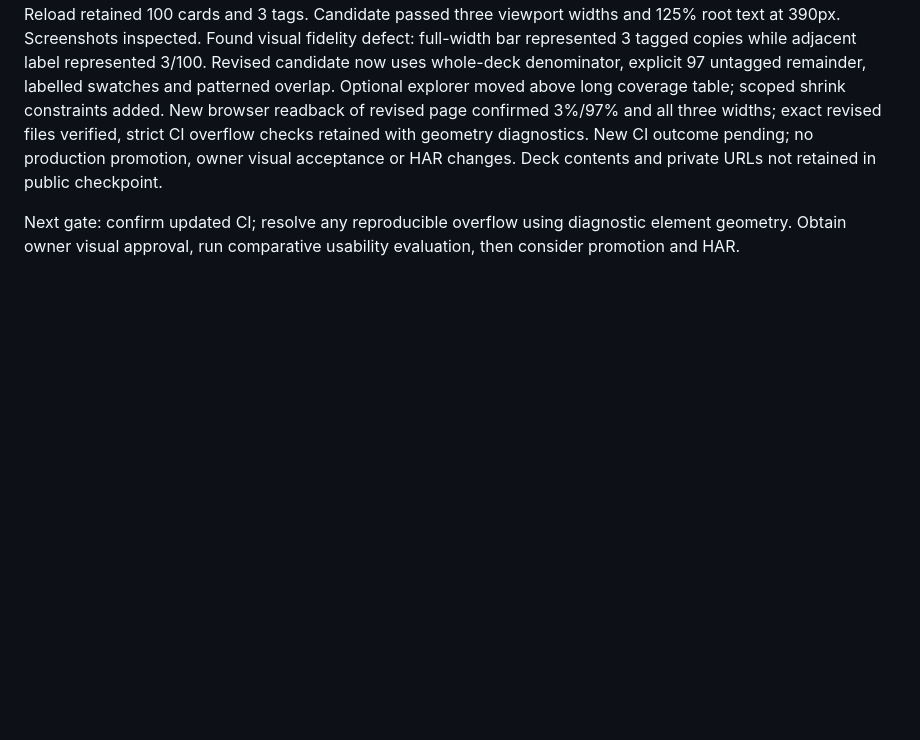
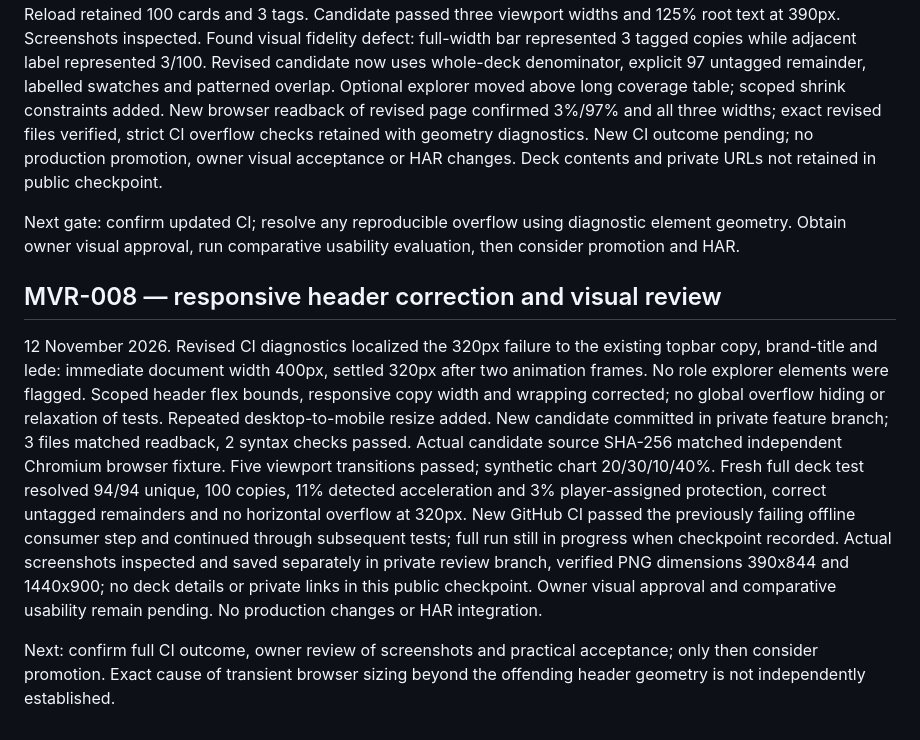
Before and after one commit to Dualis3283/morrow-knowledge3283, a Markdown page: 03-WORKING_STATE/MVR_003_CHECKPOINT_2026-11-12.md, the part around the change. Rendered like a GitHub page; blank space fills up the shorter version.

Commit message:
MVR-008: record responsive fix and private visual review

```diff
--- a/03-WORKING_STATE/MVR_003_CHECKPOINT_2026-11-12.md
+++ b/03-WORKING_STATE/MVR_003_CHECKPOINT_2026-11-12.md
@@ -35,3 +35,9 @@ The revised candidate CI run failed in offline consumers browser step at the 320
 12 November 2026. Retrieved exact production and prior candidate page assets; served in isolated temporary Chromium environment with offline marker. Both production and candidate measured 305px document width at 320px viewport. Full prior failing synthetic sequence passed at 320/390/1440; original CI failure not reproduced, cause remains unresolved. Re-ran user-supplied 100-card deck: 94/94 resolved using production, imported cached facts into actual candidate. Acceleration 11; protection 0 then 3 after explicit manual role assignments. Reload retained 100 cards and 3 tags. Candidate passed three viewport widths and 125% root text at 390px. Screenshots inspected. Found visual fidelity defect: full-width bar represented 3 tagged copies while adjacent label represented 3/100. Revised candidate now uses whole-deck denominator, explicit 97 untagged remainder, labelled swatches and patterned overlap. Optional explorer moved above long coverage table; scoped shrink constraints added. New browser readback of revised page confirmed 3%/97% and all three widths; exact revised files verified, strict CI overflow checks retained with geometry diagnostics. New CI outcome pending; no production promotion, owner visual acceptance or HAR changes. Deck contents and private URLs not retained in public checkpoint.
 
 Next gate: confirm updated CI; resolve any reproducible overflow using diagnostic element geometry. Obtain owner visual approval, run comparative usability evaluation, then consider promotion and HAR.
+
+## MVR-008 — responsive header correction and visual review
+
+12 November 2026. Revised CI diagnostics localized the 320px failure to the existing topbar copy, brand-title and lede: immediate document width 400px, settled 320px after two animation frames. No role explorer elements were flagged. Scoped header flex bounds, responsive copy width and wrapping corrected; no global overflow hiding or relaxation of tests. Repeated desktop-to-mobile resize added. New candidate committed in private feature branch; 3 files matched readback, 2 syntax checks passed. Actual candidate source SHA-256 matched independent Chromium browser fixture. Five viewport transitions passed; synthetic chart 20/30/10/40%. Fresh full deck test resolved 94/94 unique, 100 copies, 11% detected acceleration and 3% player-assigned protection, correct untagged remainders and no horizontal overflow at 320px. New GitHub CI passed the previously failing offline consumer step and continued through subsequent tests; full run still in progress when checkpoint recorded. Actual screenshots inspected and saved separately in private review branch, verified PNG dimensions 390x844 and 1440x900; no deck details or private links in this public checkpoint. Owner visual approval and comparative usability remain pending. No production changes or HAR integration.
+
+Next: confirm full CI outcome, owner review of screenshots and practical acceptance; only then consider promotion. Exact cause of transient browser sizing beyond the offending header geometry is not independently established.
```
